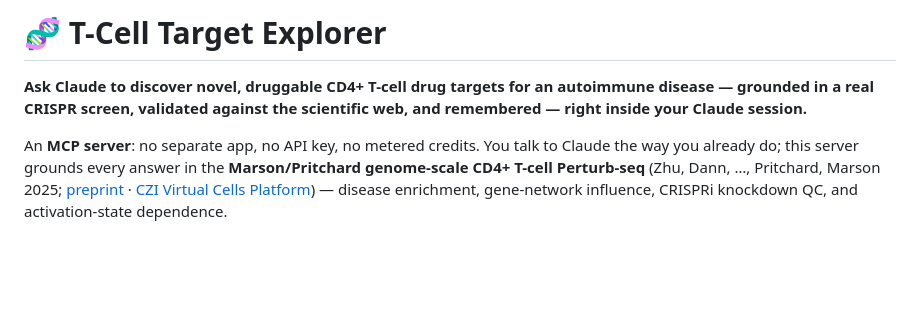
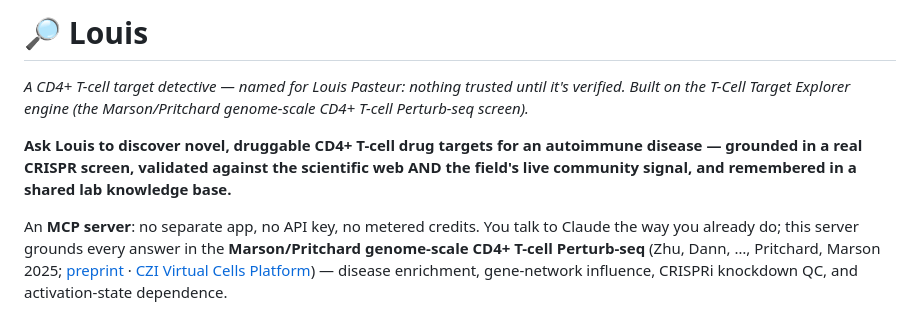
Before and after one commit to rpinho/louis, a Markdown page: README.md, the part around the change. Drawn GitHub-style; blank space fills up the shorter version.

```diff
--- a/README.md
+++ b/README.md
@@ -1,6 +1,8 @@
-# 🧬 T-Cell Target Explorer
+# 🔎 Louis
 
-**Ask Claude to discover novel, druggable CD4+ T-cell drug targets for an autoimmune disease — grounded in a real CRISPR screen, validated against the scientific web, and remembered — right inside your Claude session.**
+*A CD4+ T-cell target detective — named for Louis Pasteur: nothing trusted until it's verified. Built on the T-Cell Target Explorer engine (the Marson/Pritchard genome-scale CD4+ T-cell Perturb-seq screen).*
+
+**Ask Louis to discover novel, druggable CD4+ T-cell drug targets for an autoimmune disease — grounded in a real CRISPR screen, validated against the scientific web AND the field's live community signal, and remembered in a shared lab knowledge base.**
 
 An **MCP server**: no separate app, no API key, no metered credits. You talk to Claude the way you already do; this server grounds every answer in the **Marson/Pritchard genome-scale CD4+ T-cell Perturb-seq** (Zhu, Dann, …, Pritchard, Marson 2025; [preprint](https://www.biorxiv.org/content/10.64898/2025.12.23.696273v1) · [CZI Virtual Cells Platform](https://virtualcellmodels.cziscience.com/dataset/genome-scale-tcell-perturb-seq)) — disease enrichment, gene-network influence, CRISPRi knockdown QC, and activation-state dependence.
 
```
Also changed, not shown: SUBMISSION.md (+5 -5 lines).
